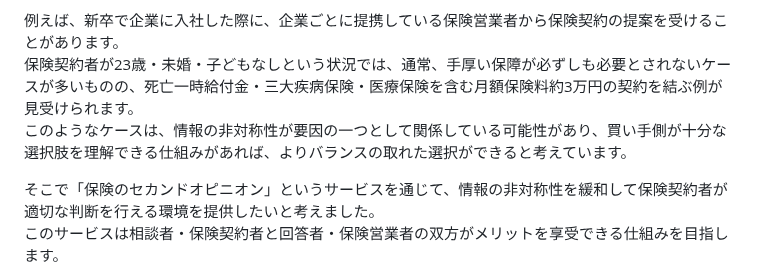
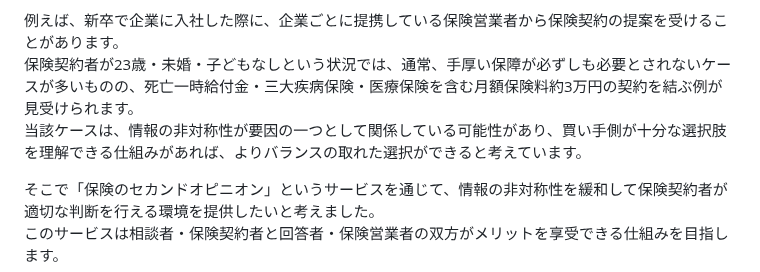
Before and after one commit to kosei-matsubara/second_opinion, a Markdown page: README.md, the part around the change. Rendered like a GitHub page.

Commit message:
refactor: READMEを記載を修正する

```diff
--- a/README.md
+++ b/README.md
@@ -20,7 +20,7 @@ https://second-opinion365.com/
 
 例えば、新卒で企業に入社した際に、企業ごとに提携している保険営業者から保険契約の提案を受けることがあります。
 保険契約者が23歳・未婚・子どもなしという状況では、通常、手厚い保障が必ずしも必要とされないケースが多いものの、死亡一時給付金・三大疾病保険・医療保険を含む月額保険料約3万円の契約を結ぶ例が見受けられます。
-このようなケースは、情報の非対称性が要因の一つとして関係している可能性があり、買い手側が十分な選択肢を理解できる仕組みがあれば、よりバランスの取れた選択ができると考えています。
+当該ケースは、情報の非対称性が要因の一つとして関係している可能性があり、買い手側が十分な選択肢を理解できる仕組みがあれば、よりバランスの取れた選択ができると考えています。
 
 そこで「保険のセカンドオピニオン」というサービスを通じて、情報の非対称性を緩和して保険契約者が適切な判断を行える環境を提供したいと考えました。
 このサービスは相談者・保険契約者と回答者・保険営業者の双方がメリットを享受できる仕組みを目指します。
```
